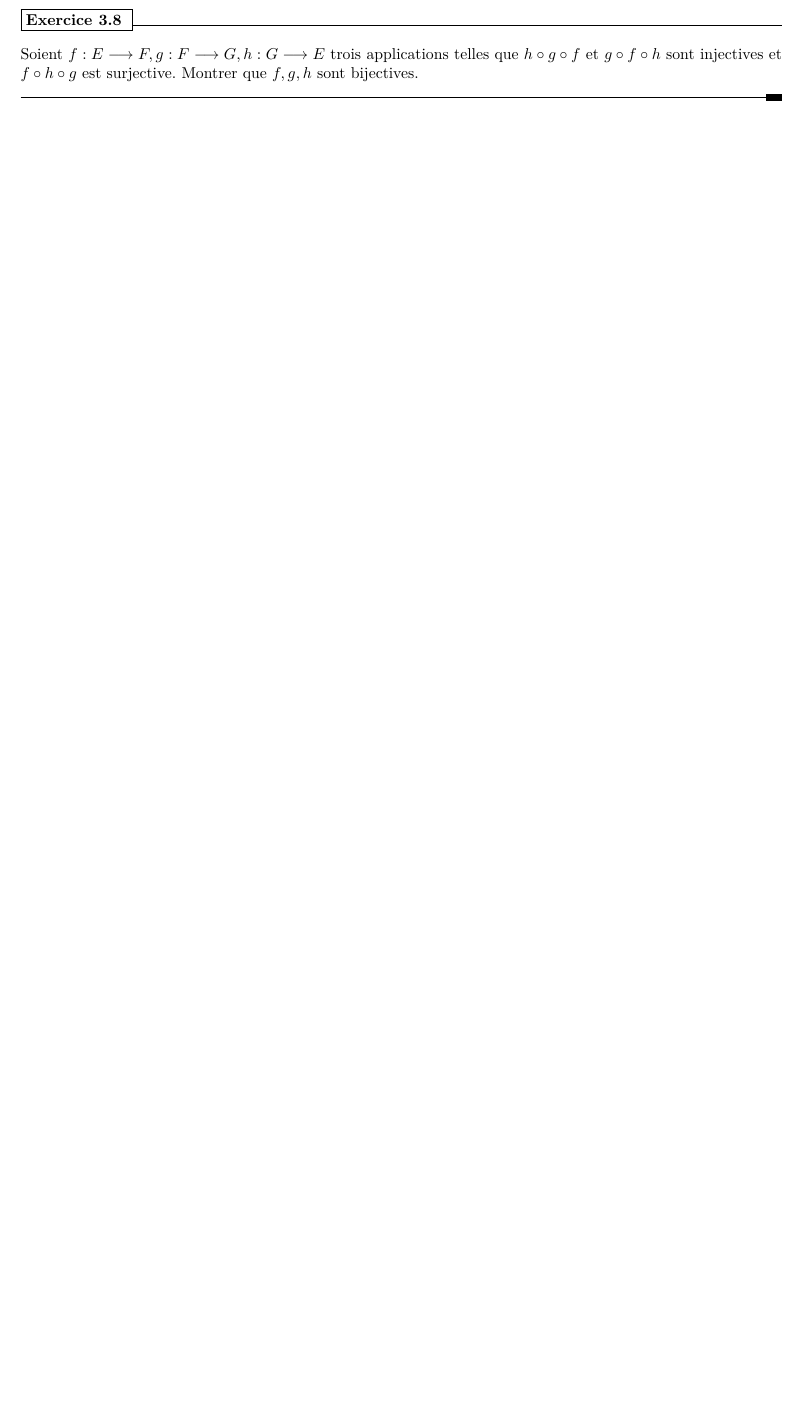
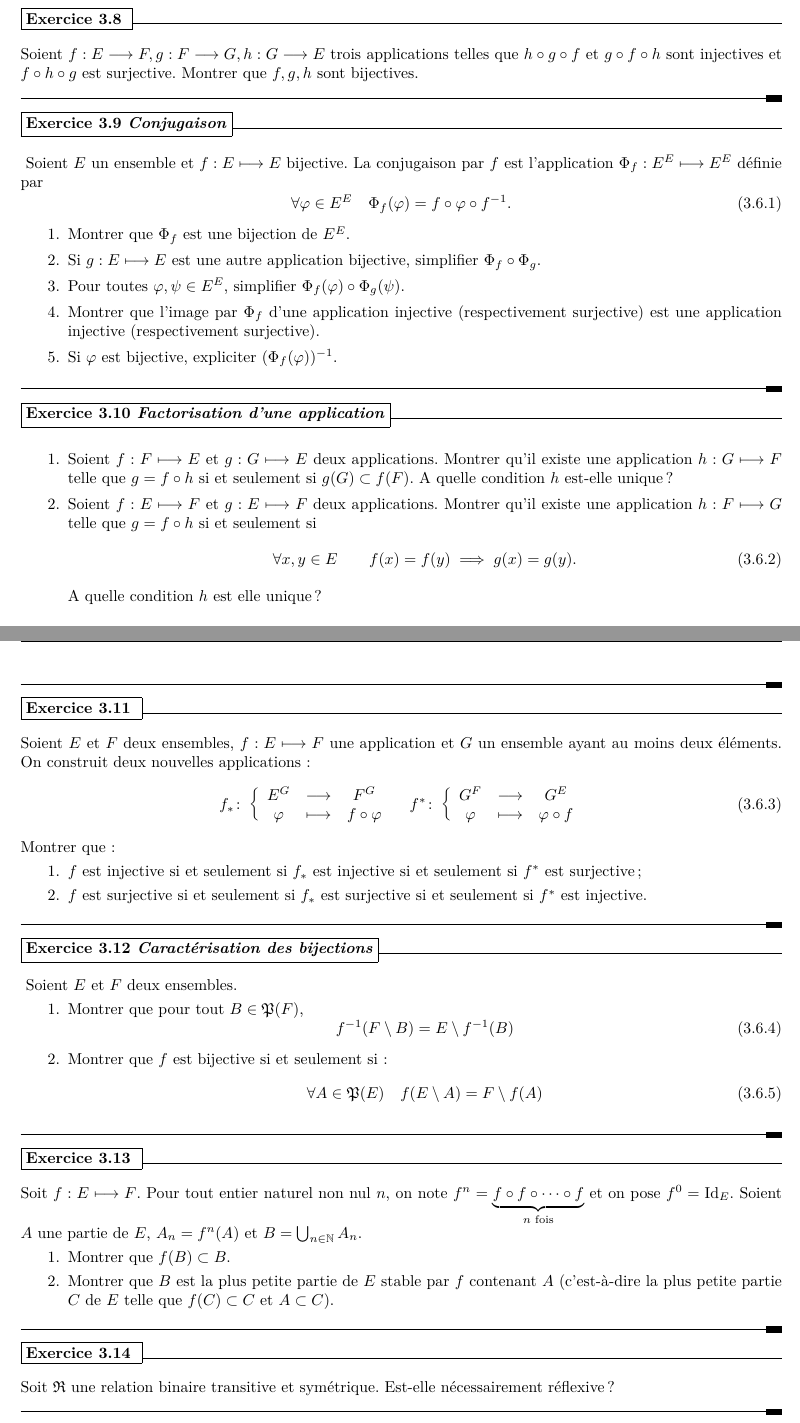
Before and after one commit to fmaillar/maths-mpsi, a LaTeX book (mathematiques.tex, which reads chapitre3.tex): part of page 65 of 400 before the commit and two parts of pages 65 and 66 of 400 after it, the two joined at a grey line, cut so that both start at the same text, the shorter picture padded with empty space. Compiled offline with pdfLaTeX.

Commit message:
Ajout d'exercices
Signed-off-by: Florian MAILLARD <florian.maillard@mailoo.org>

```diff
--- a/chapitre3.tex
+++ b/chapitre3.tex
@@ -856,3 +856,60 @@ Si \(I=\emptyset\) alors \(\sum_{i \in I} u_i=0\) et \(\prod_{i \in I} u_i=1\) p
 \begin{exercice}
     Soient \(f : E \longrightarrow F, g : F \longrightarrow G, h : G \longrightarrow E\) trois applications telles que \(h \circ g \circ f\) et \(g \circ f \circ h\) sont injectives et \(f \circ h \circ g\) est surjective. Montrer que \(f, g, h\) sont bijectives.
 \end{exercice}
+\begin{exercice}[Conjugaison]
+    Soient \(E\) un ensemble et \(f : E \longmapsto E\) bijective. La conjugaison par \(f\) est l'application \(\Phi_f : E^E \longmapsto E^E\) définie par
+    \begin{equation}
+        \forall \varphi \in E^E \quad \Phi_f(\varphi) = f \circ \varphi \circ f^{-1}.
+    \end{equation}
+    \begin{enumerate}
+        \item Montrer que \(\Phi_f\) est une bijection de \(E^E\).
+        \item Si \(g : E \longmapsto E\) est une autre application bijective, simplifier \(\Phi_f \circ \Phi_g\).
+        \item Pour toutes \(\varphi, \psi \in E^E\), simplifier  \(\Phi_f(\varphi) \circ \Phi_g(\psi)\).
+        \item Montrer que l'image par \(\Phi_f\) d'une application injective (respectivement surjective) est une application injective (respectivement surjective).
+        \item Si \(\varphi\) est bijective, expliciter \((\Phi_f(\varphi))^{-1}\).
+    \end{enumerate}
+\end{exercice}
+\begin{exercice}[Factorisation d'une application]
+    \begin{enumerate}
+        \item Soient \(f : F \longmapsto E\) et \(g : G \longmapsto E\) deux applications. Montrer qu'il existe une application \(h : G \longmapsto F\) telle que \(g = f \circ h\) si et seulement si \(g(G) \subset f(F)\). A quelle condition \(h\) est-elle unique ?
+        \item Soient \(f : E \longmapsto F\) et \(g : E \longmapsto F\) deux applications. Montrer qu'il existe une application \(h : F \longmapsto G\) telle que \(g = f \circ h\) si et seulement si
+            \begin{equation}
+                \forall x,y \in E \qquad f(x)=f(y) \implies g(x)=g(y).
+            \end{equation}
+        A quelle condition \(h\) est elle unique ?
+    \end{enumerate}
+\end{exercice}
+\begin{exercice}
+    Soient \(E\) et \(F\) deux ensembles, \(f : E \longmapsto F\) une application et \(G\) un ensemble ayant au moins deux éléments. On construit deux nouvelles applications~:
+    \begin{equation}
+        \fonction{f_{*}}{E^G}{F^G}{\varphi}{f \circ \varphi} \quad \fonction{f^{*}}{G^F}{G^E}{\varphi}{\varphi \circ f}
+    \end{equation}
+    Montrer que~:
+    \begin{enumerate}
+        \item \(f\) est injective si et seulement si \(f_{*}\) est injective si et seulement si \(f^{*}\) est surjective ;
+        \item \(f\) est surjective si et seulement si \(f_{*}\) est surjective si et seulement si \(f^{*}\) est injective.
+    \end{enumerate}
+\end{exercice}
+\begin{exercice}[Caractérisation des bijections]
+    Soient \(E\) et \(F\) deux ensembles.
+    \begin{enumerate}
+        \item Montrer que pour tout \(B \in \Part(F)\),
+            \begin{equation}
+                f^{-1}(F\setminus B) = E \setminus f^{-1}(B)
+            \end{equation}
+        \item Montrer que \(f\) est bijective si et seulement si~:
+            \begin{equation}
+                \forall A \in \Part(E) \quad f(E\setminus A) = F\setminus f(A)
+            \end{equation}
+    \end{enumerate}
+\end{exercice}
+\begin{exercice}
+    Soit \(f : E \longmapsto F\). Pour tout entier naturel non nul \(n\), on note \(f^n = \underbrace{f \circ f \circ \cdots \circ f}_{n \textrm{ fois}}\) et on pose \(f^0=\Id_E\). Soient \(A\) une partie de \(E\), \(A_n=f^{n}(A)\) et \(B = \bigcup_{n\in \N} A_n\).
+    \begin{enumerate}
+        \item Montrer que \(f(B) \subset B\).
+        \item Montrer que \(B\) est la plus petite partie de \(E\) stable par \(f\) contenant \(A\) (c'est-à-dire la plus petite partie \(C\) de \(E\) telle que \(f(C) \subset C\) et \(A \subset C\)).
+    \end{enumerate}
+\end{exercice}
+\begin{exercice}
+    Soit \(\RelBin\) une relation binaire transitive et symétrique. Est-elle nécessairement réflexive ?
+\end{exercice}
```
Also changed, not shown: chapitre3.tex (13 more changed lines).
